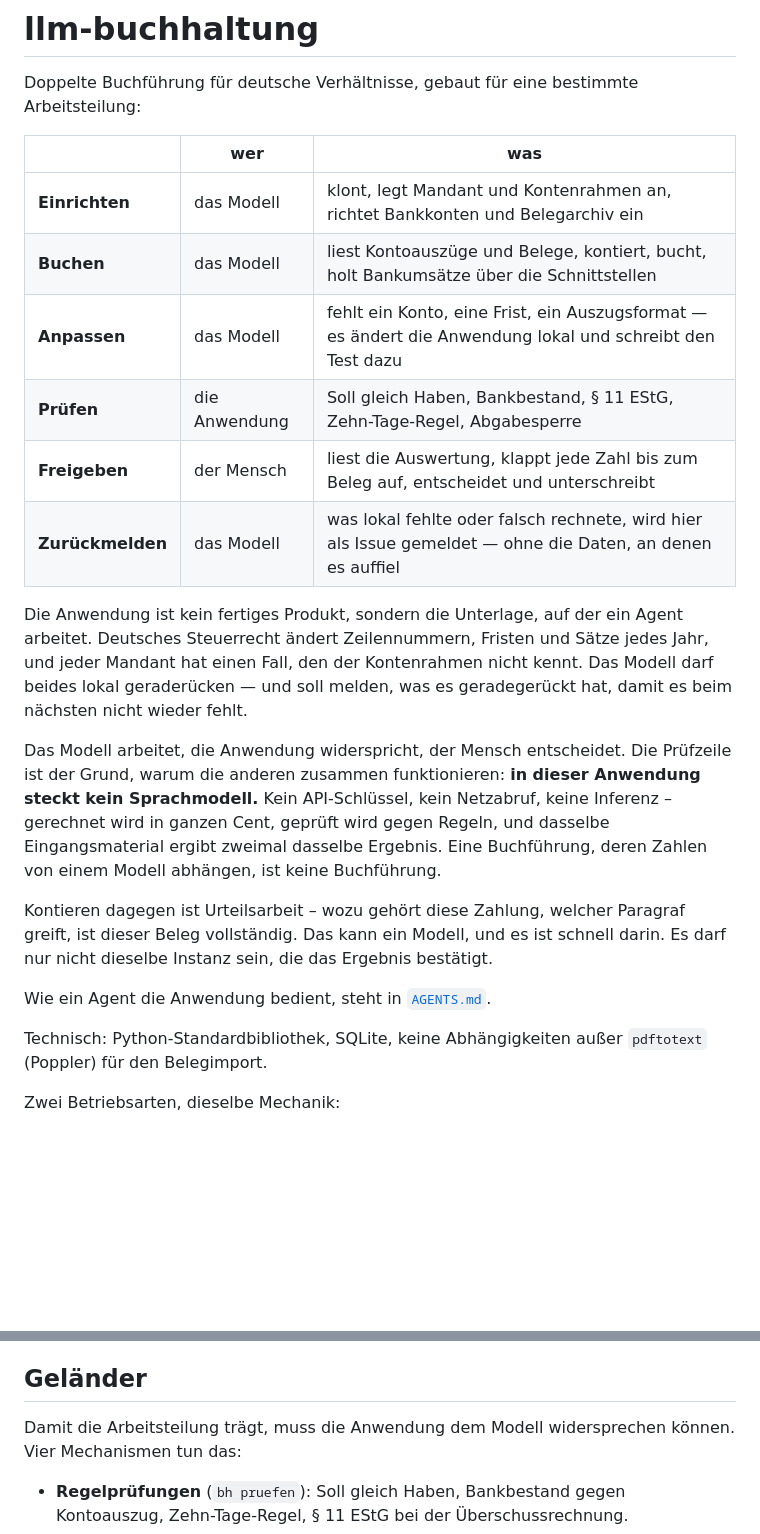
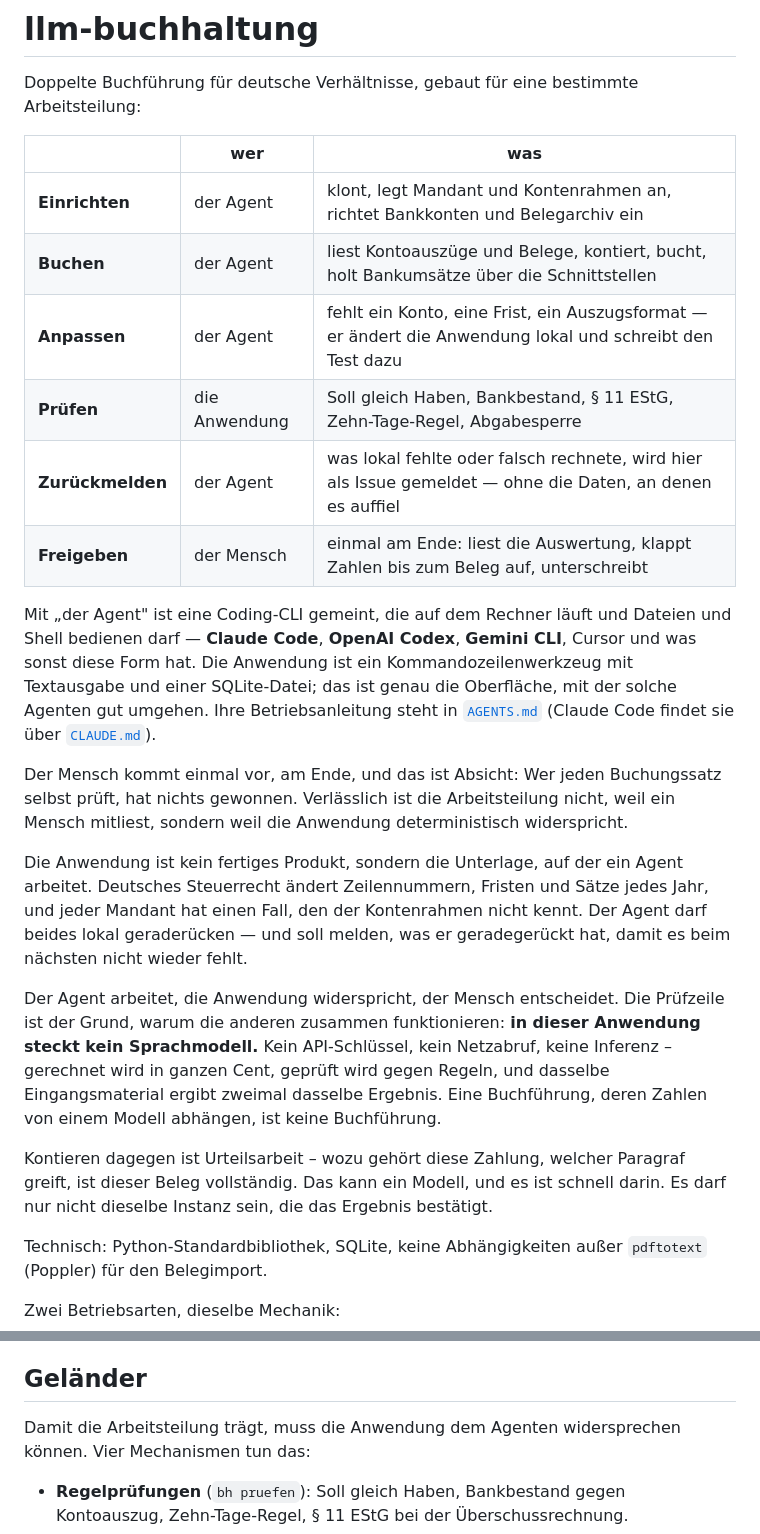
Before and after one commit to RichardS83/llm-buchhaltung, a Markdown page: README.md, 2 parts joined by grey strips. Drawn GitHub-style; blank space fills up the shorter version.

```diff
--- a/README.md
+++ b/README.md
@@ -5,20 +5,33 @@ Arbeitsteilung:
 
 | | wer | was |
 |---|---|---|
-| **Einrichten** | das Modell | klont, legt Mandant und Kontenrahmen an, richtet Bankkonten und Belegarchiv ein |
-| **Buchen** | das Modell | liest Kontoauszüge und Belege, kontiert, bucht, holt Bankumsätze über die Schnittstellen |
-| **Anpassen** | das Modell | fehlt ein Konto, eine Frist, ein Auszugsformat — es ändert die Anwendung lokal und schreibt den Test dazu |
+| **Einrichten** | der Agent | klont, legt Mandant und Kontenrahmen an, richtet Bankkonten und Belegarchiv ein |
+| **Buchen** | der Agent | liest Kontoauszüge und Belege, kontiert, bucht, holt Bankumsätze über die Schnittstellen |
+| **Anpassen** | der Agent | fehlt ein Konto, eine Frist, ein Auszugsformat — er ändert die Anwendung lokal und schreibt den Test dazu |
 | **Prüfen** | die Anwendung | Soll gleich Haben, Bankbestand, § 11 EStG, Zehn-Tage-Regel, Abgabesperre |
-| **Freigeben** | der Mensch | liest die Auswertung, klappt jede Zahl bis zum Beleg auf, entscheidet und unterschreibt |
-| **Zurückmelden** | das Modell | was lokal fehlte oder falsch rechnete, wird hier als Issue gemeldet — ohne die Daten, an denen es auffiel |
+| **Zurückmelden** | der Agent | was lokal fehlte oder falsch rechnete, wird hier als Issue gemeldet — ohne die Daten, an denen es auffiel |
+| **Freigeben** | der Mensch | einmal am Ende: liest die Auswertung, klappt Zahlen bis zum Beleg auf, unterschreibt |
+
+Mit „der Agent" ist eine Coding-CLI gemeint, die auf dem Rechner läuft und
+Dateien und Shell bedienen darf — **Claude Code**, **OpenAI Codex**, **Gemini
+CLI**, Cursor und was sonst diese Form hat. Die Anwendung ist ein
+Kommandozeilenwerkzeug mit Textausgabe und einer SQLite-Datei; das ist genau
+die Oberfläche, mit der solche Agenten gut umgehen. Ihre Betriebsanleitung
+steht in [`AGENTS.md`](AGENTS.md) (Claude Code findet sie über
+[`CLAUDE.md`](CLAUDE.md)).
+
+Der Mensch kommt einmal vor, am Ende, und das ist Absicht: Wer jeden
+Buchungssatz selbst prüft, hat nichts gewonnen. Verlässlich ist die
+Arbeitsteilung nicht, weil ein Mensch mitliest, sondern weil die Anwendung
+deterministisch widerspricht.
 
 Die Anwendung ist kein fertiges Produkt, sondern die Unterlage, auf der ein
 Agent arbeitet. Deutsches Steuerrecht ändert Zeilennummern, Fristen und Sätze
 jedes Jahr, und jeder Mandant hat einen Fall, den der Kontenrahmen nicht kennt.
-Das Modell darf beides lokal geraderücken — und soll melden, was es geradegerückt
+Der Agent darf beides lokal geraderücken — und soll melden, was er geradegerückt
 hat, damit es beim nächsten nicht wieder fehlt.
 
-Das Modell arbeitet, die Anwendung widerspricht, der Mensch entscheidet. Die
+Der Agent arbeitet, die Anwendung widerspricht, der Mensch entscheidet. Die
 Prüfzeile ist der Grund, warum die anderen zusammen funktionieren:
 **in dieser Anwendung steckt kein Sprachmodell.** Kein API-Schlüssel, kein
 Netzabruf, keine Inferenz – gerechnet wird in ganzen Cent, geprüft wird gegen
@@ -29,8 +42,6 @@ Kontieren dagegen ist Urteilsarbeit – wozu gehört diese Zahlung, welcher
 Paragraf greift, ist dieser Beleg vollständig. Das kann ein Modell, und es ist
 schnell darin. Es darf nur nicht dieselbe Instanz sein, die das Ergebnis
 bestätigt.
-
-Wie ein Agent die Anwendung bedient, steht in [`AGENTS.md`](AGENTS.md).
 
 Technisch: Python-Standardbibliothek, SQLite, keine Abhängigkeiten außer
 `pdftotext` (Poppler) für den Belegimport.
@@ -49,7 +60,7 @@ identisch – der Unterschied steckt im Kontenrahmen und in einer Prüfung.
 
 ## Geländer
 
-Damit die Arbeitsteilung trägt, muss die Anwendung dem Modell widersprechen
+Damit die Arbeitsteilung trägt, muss die Anwendung dem Agenten widersprechen
 können. Vier Mechanismen tun das:
 
 * **Regelprüfungen** (`bh pruefen`): Soll gleich Haben, Bankbestand gegen
```
Also changed, not shown: AGENTS.md (+6 -4 lines), CLAUDE.md (added, +17 -0 lines).
